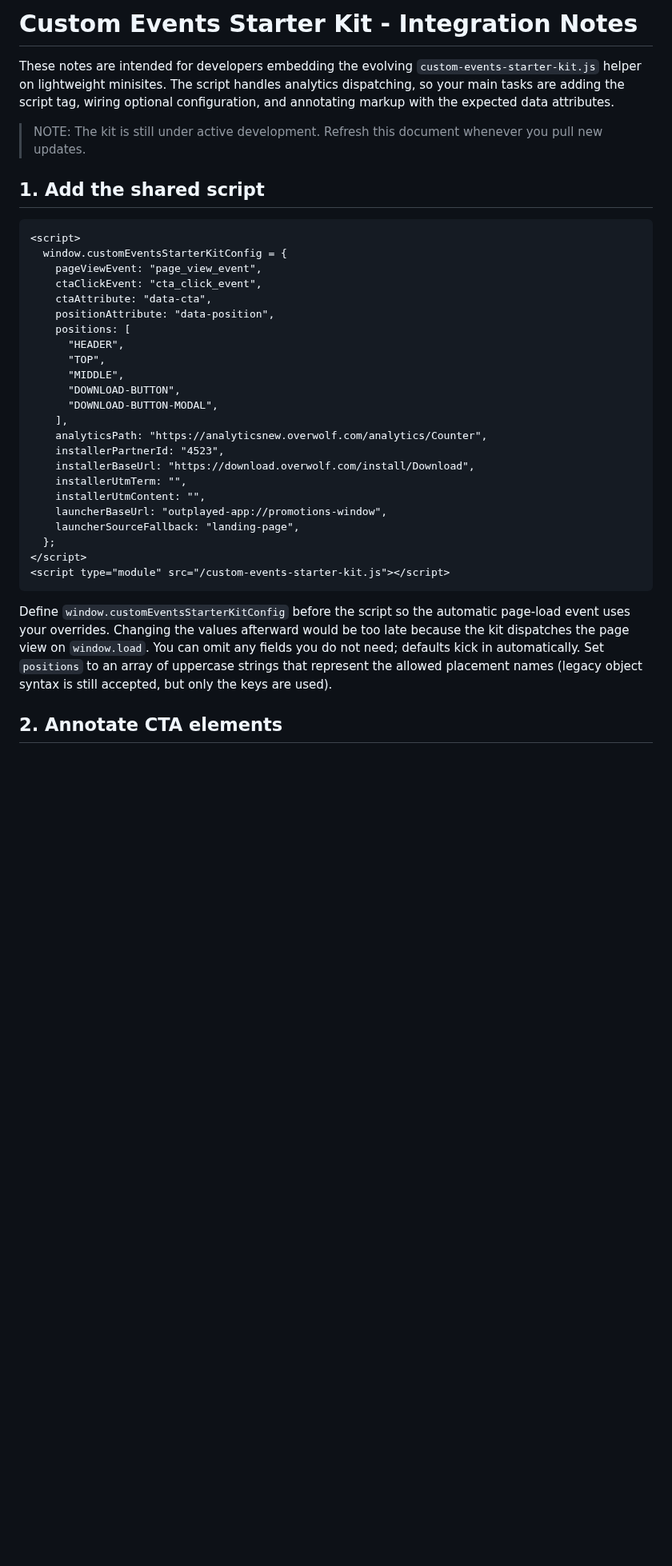
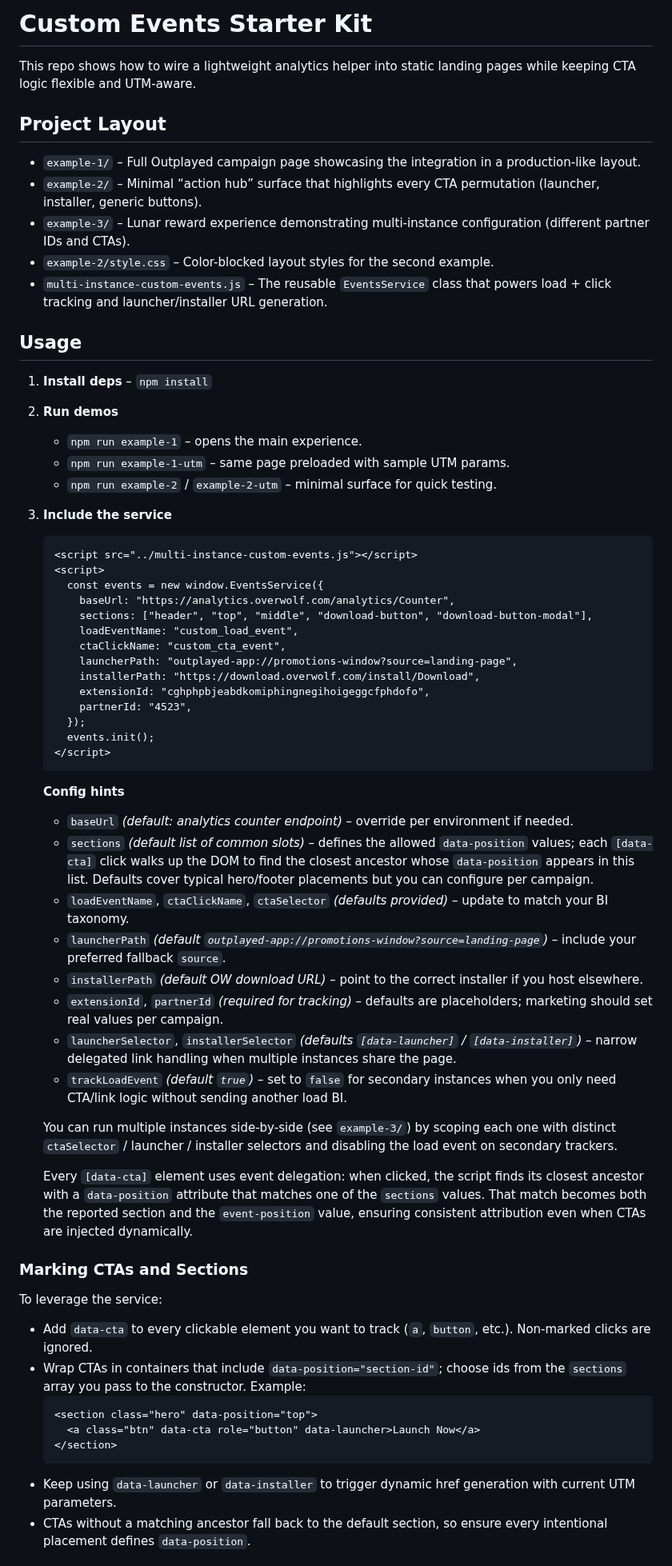
Before and after one commit to nir-segev-ow/custom-events-starter-kit, a Markdown page: README.md, the part around one of its changes. Shown at 80% size. GitHub-like rendering; blank space fills up the shorter version.

Commit message:
-- readme fix

````diff
--- a/README.md
+++ b/README.md
@@ -1,40 +1,60 @@
-# Custom Events Starter Kit - Integration Notes
+# Custom Events Starter Kit
 
-These notes are intended for developers embedding the evolving `custom-events-starter-kit.js` helper on lightweight minisites. The script handles analytics dispatching, so your main tasks are adding the script tag, wiring optional configuration, and annotating markup with the expected data attributes.
+This repo shows how to wire a lightweight analytics helper into static landing pages while keeping CTA logic flexible and UTM-aware.
 
-> NOTE: The kit is still under active development. Refresh this document whenever you pull new updates.
+## Project Layout
+- `example-1/` – Full Outplayed campaign page showcasing the integration in a production-like layout.
+- `example-2/` – Minimal “action hub” surface that highlights every CTA permutation (launcher, installer, generic buttons).
+- `example-3/` – Lunar reward experience demonstrating multi-instance configuration (different partner IDs and CTAs).
+- `example-2/style.css` – Color-blocked layout styles for the second example.
+- `multi-instance-custom-events.js` – The reusable `EventsService` class that powers load + click tracking and launcher/installer URL generation.
 
-## 1. Add the shared script
+## Usage
+1. **Install deps** – `npm install`
+2. **Run demos**
+   - `npm run example-1` – opens the main experience.
+   - `npm run example-1-utm` – same page preloaded with sample UTM params.
+   - `npm run example-2` / `example-2-utm` – minimal surface for quick testing.
+3. **Include the service**
+   ```html
+   <script src="../multi-instance-custom-events.js"></script>
+   <script>
+     const events = new window.EventsService({
+       baseUrl: "https://analytics.overwolf.com/analytics/Counter",
+       sections: ["header", "top", "middle", "download-button", "download-button-modal"],
+       loadEventName: "custom_load_event",
+       ctaClickName: "custom_cta_event",
+       launcherPath: "outplayed-app://promotions-window?source=landing-page",
+       installerPath: "https://download.overwolf.com/install/Download",
+       extensionId: "cghphpbjeabdkomiphingnegihoigeggcfphdofo",
+       partnerId: "4523",
+     });
+     events.init();
+   </script>
+   ```
+   **Config hints**
+   - `baseUrl` *(default: analytics counter endpoint)* – override per environment if needed.
+   - `sections` *(default list of common slots)* – defines the allowed `data-position` values; each `[data-cta]` click walks up the DOM to find the closest ancestor whose `data-position` appears in this list. Defaults cover typical hero/footer placements but you can configure per campaign.
+   - `loadEventName`, `ctaClickName`, `ctaSelector` *(defaults provided)* – update to match your BI taxonomy.
+   - `launcherPath` *(default `outplayed-app://promotions-window?source=landing-page`)* – include your preferred fallback `source`.
+   - `installerPath` *(default OW download URL)* – point to the correct installer if you host elsewhere.
+   - `extensionId`, `partnerId` *(required for tracking)* – defaults are placeholders; marketing should set real values per campaign.
+   - `launcherSelector`, `installerSelector` *(defaults `[data-launcher]` / `[data-installer]`)* – narrow delegated link handling when multiple instances share the page.
+   - `trackLoadEvent` *(default `true`)* – set to `false` for secondary instances when you only need CTA/link logic without sending another load BI.
 
-```html
-<script>
-  window.customEventsStarterKitConfig = {
-    pageViewEvent: "page_view_event",
-    ctaClickEvent: "cta_click_event",
-    ctaAttribute: "data-cta",
-    positionAttribute: "data-position",
-    positions: [
-      "HEADER",
-      "TOP",
-      "MIDDLE",
-      "DOWNLOAD-BUTTON",
-      "DOWNLOAD-BUTTON-MODAL",
-    ],
-    analyticsPath: "https://analyticsnew.overwolf.com/analytics/Counter",
-    installerPartnerId: "4523",
-    installerBaseUrl: "https://download.overwolf.com/install/Download",
-    installerUtmTerm: "",
-    installerUtmContent: "",
-    launcherBaseUrl: "outplayed-app://promotions-window",
-    launcherSourceFallback: "landing-page",
-  };
-</script>
-<script type="module" src="/custom-events-starter-kit.js"></script>
-```
+   You can run multiple instances side-by-side (see `example-3/`) by scoping each one with distinct `ctaSelector` / launcher / installer selectors and disabling the load event on secondary trackers.
 
-Define `window.customEventsStarterKitConfig` before the script so the automatic page-load event uses your overrides. Changing the values afterward would be too late because the kit dispatches the page view on `window.load`.
-You can omit any fields you do not need; defaults kick in automatically.
-Set `positions` to an array of uppercase strings that represent the allowed placement names (legacy object syntax is still accepted, but only the keys are used).
+   Every `[data-cta]` element uses event delegation: when clicked, the script finds its closest ancestor with a `data-position` attribute that matches one of the `sections` values. That match becomes both the reported section and the `event-position` value, ensuring consistent attribution even when CTAs are injected dynamically.
 
-## 2. Annotate CTA elements
+### Marking CTAs and Sections
+To leverage the service:
+- Add `data-cta` to every clickable element you want to track (`a`, `button`, etc.). Non-marked clicks are ignored.
+- Wrap CTAs in containers that include `data-position="section-id"`; choose ids from the `sections` array you pass to the constructor. Example:
+  ```html
+  <section class="hero" data-position="top">
+    <a class="btn" data-cta role="button" data-launcher>Launch Now</a>
+  </section>
+  ```
+- Keep using `data-launcher` or `data-installer` to trigger dynamic href generation with current UTM parameters.
+- CTAs without a matching ancestor fall back to the default section, so ensure every intentional placement defines `data-position`.
 
````
Also changed, not shown: other parts of README.md (+7 -73 lines).
